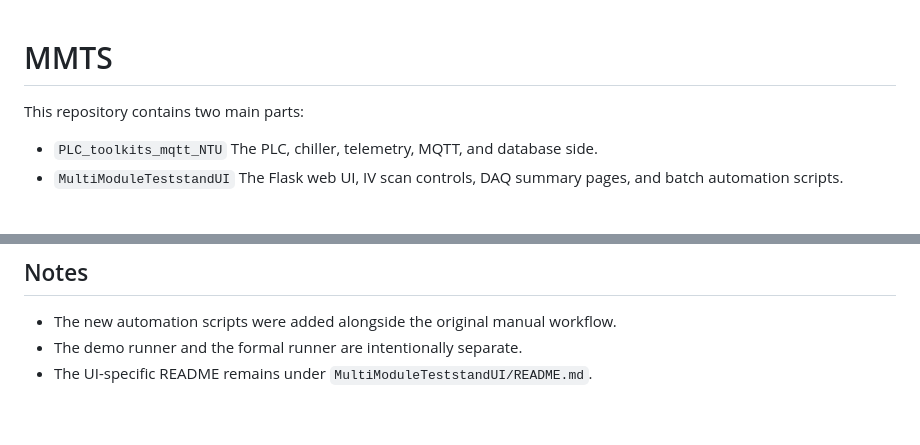
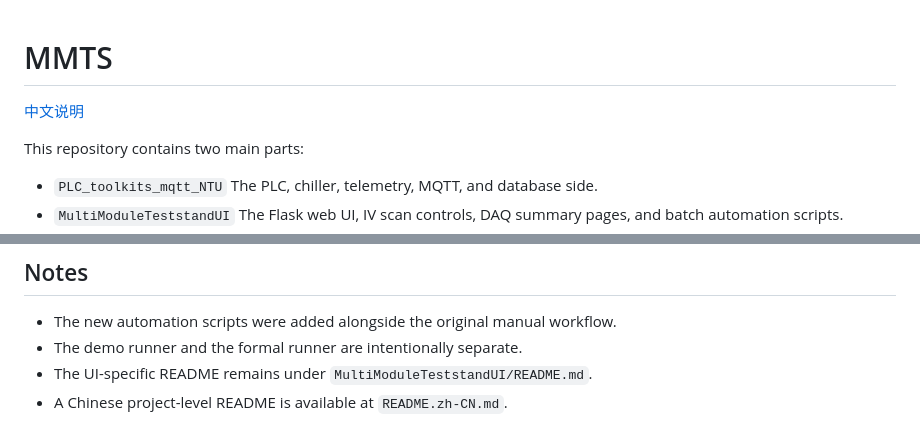
Before and after one commit to dilvv/mmts, a Markdown page: README.md, 2 parts joined by grey strips. GitHub-like rendering; blank space fills up the shorter version.

Commit message:
Add bilingual project README

```diff
--- a/README.md
+++ b/README.md
@@ -1,4 +1,6 @@
 # MMTS
+
+[中文说明](./README.zh-CN.md)
 
 This repository contains two main parts:
 
@@ -129,3 +131,4 @@ python MultiModuleTeststandUI/scripts/run_full_mmts_batch.py -c MultiModuleTests
 - The new automation scripts were added alongside the original manual workflow.
 - The demo runner and the formal runner are intentionally separate.
 - The UI-specific README remains under `MultiModuleTeststandUI/README.md`.
+- A Chinese project-level README is available at `README.zh-CN.md`.
```
Also changed, not shown: README.zh-CN.md (added, +133 -0 lines).
